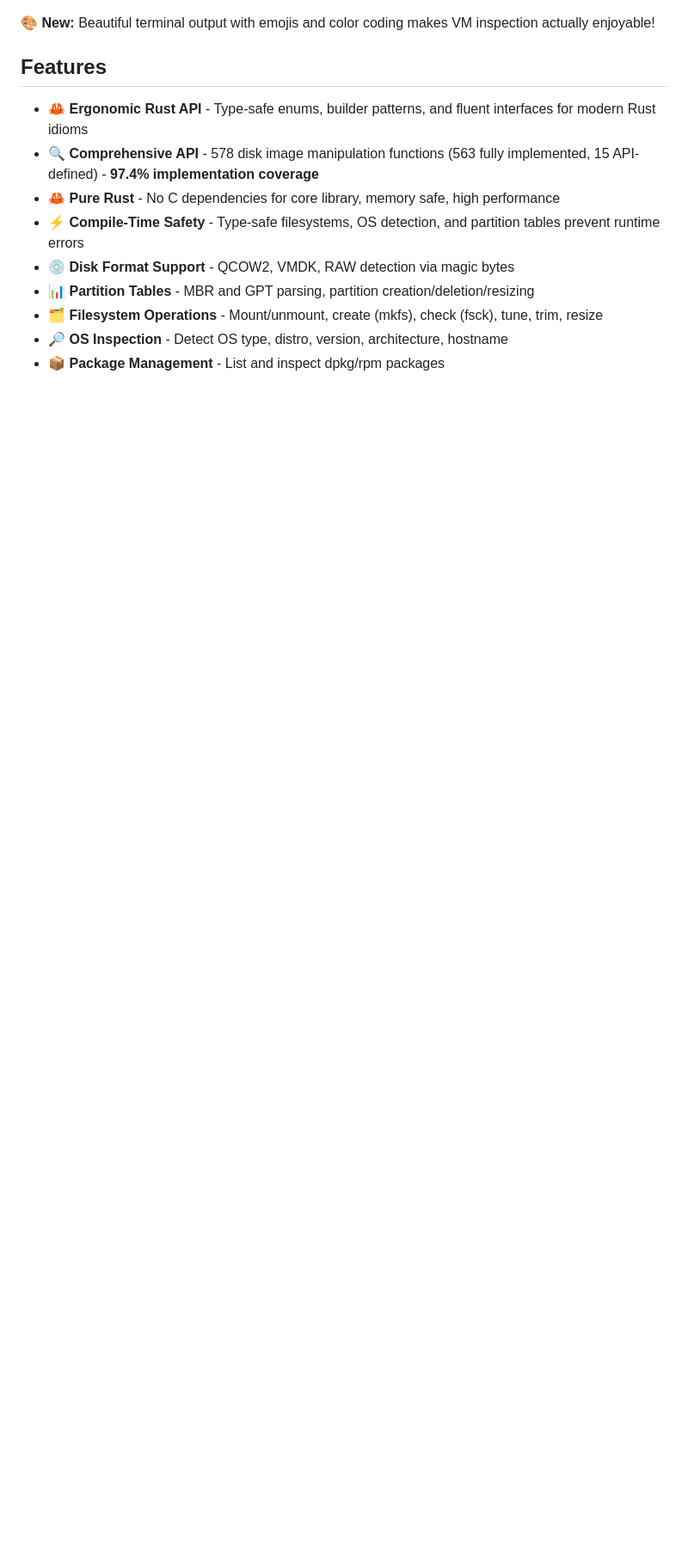
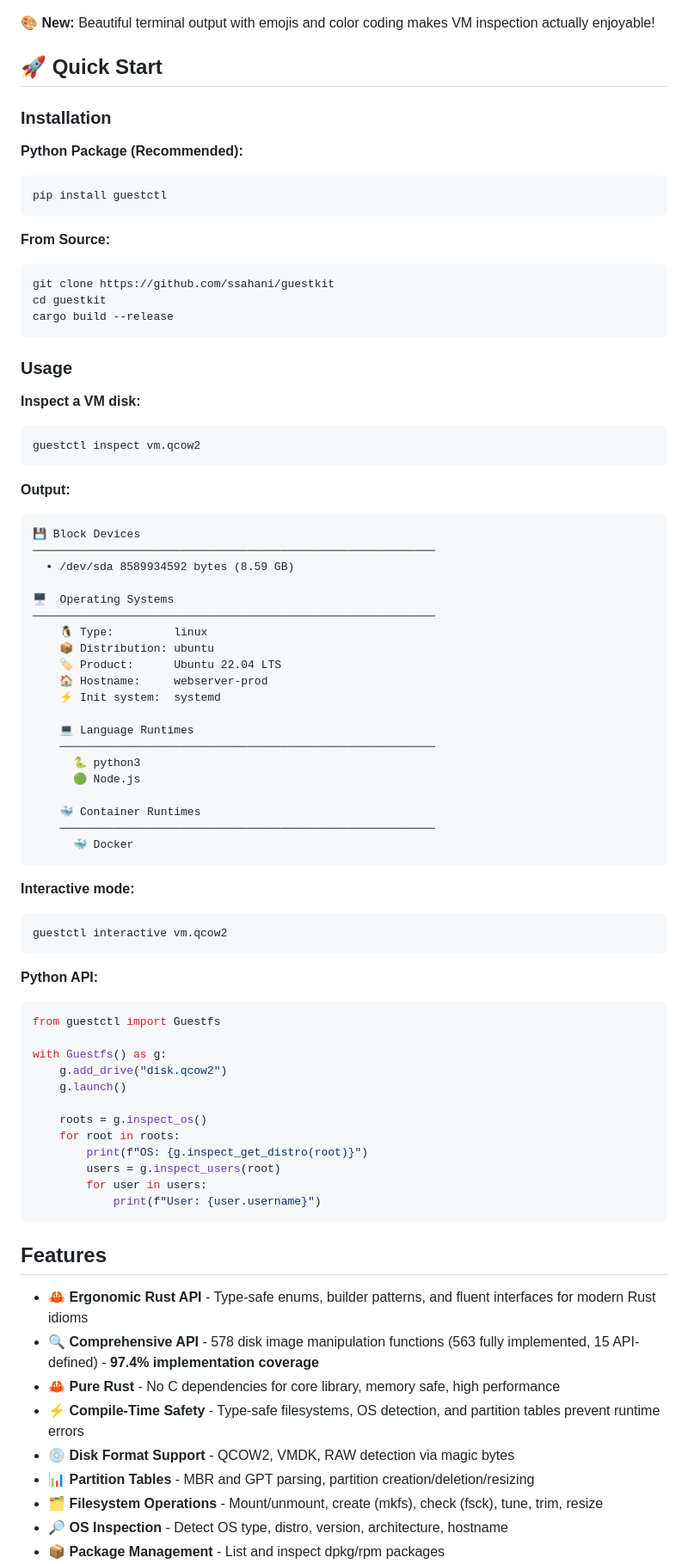
Before and after one commit to hypersdk/guestkit, a Markdown page: README.md, the part around one of its changes. Shown at 86% size. Rendered like a GitHub page; blank space fills up the shorter version.

Commit message:
Add PyPI installation instructions to README
- Add PyPI and Downloads badges
- Add Quick Start section with pip install
- Show example output with emojis
- Include Python API example
- Make PyPI the recommended installation method

Anyone can now install with: pip install guestctl

````diff
--- a/README.md
+++ b/README.md
@@ -7,5 +9,73 @@ A pure Rust toolkit for VM disk inspection and manipulation with **beautiful emo
 
 **🎨 New:** Beautiful terminal output with emojis and color coding makes VM inspection actually enjoyable!
+
+## 🚀 Quick Start
+
+### Installation
+
+**Python Package (Recommended):**
+```bash
+pip install guestctl
+```
+
+**From Source:**
+```bash
+git clone https://github.com/ssahani/guestkit
+cd guestkit
+cargo build --release
+```
+
+### Usage
+
+**Inspect a VM disk:**
+```bash
+guestctl inspect vm.qcow2
+```
+
+**Output:**
+```
+💾 Block Devices
+────────────────────────────────────────────────────────────
+  ▪ /dev/sda 8589934592 bytes (8.59 GB)
+
+🖥️  Operating Systems
+────────────────────────────────────────────────────────────
+    🐧 Type:         linux
+    📦 Distribution: ubuntu
+    🏷️ Product:      Ubuntu 22.04 LTS
+    🏠 Hostname:     webserver-prod
+    ⚡ Init system:  systemd
+
+    💻 Language Runtimes
+    ────────────────────────────────────────────────────────
+      🐍 python3
+      🟢 Node.js
+
+    🐳 Container Runtimes
+    ────────────────────────────────────────────────────────
+      🐳 Docker
+```
+
+**Interactive mode:**
+```bash
+guestctl interactive vm.qcow2
+```
+
+**Python API:**
+```python
+from guestctl import Guestfs
+
+with Guestfs() as g:
+    g.add_drive("disk.qcow2")
+    g.launch()
+
+    roots = g.inspect_os()
+    for root in roots:
+        print(f"OS: {g.inspect_get_distro(root)}")
+        users = g.inspect_users(root)
+        for user in users:
+            print(f"User: {user.username}")
+```
 
 ## Features
 
````
Also changed, not shown: other parts of README.md (+2 -0 lines).
